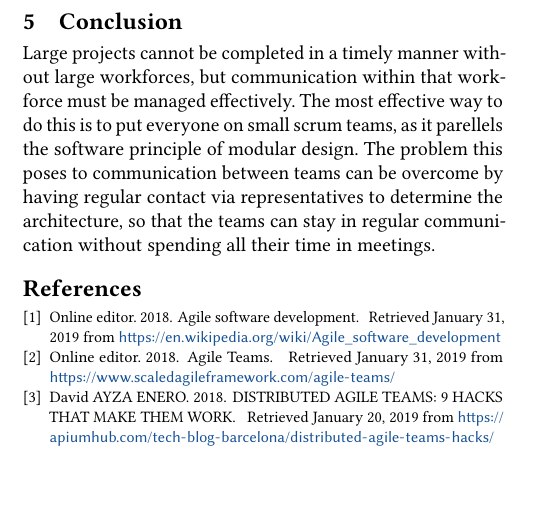
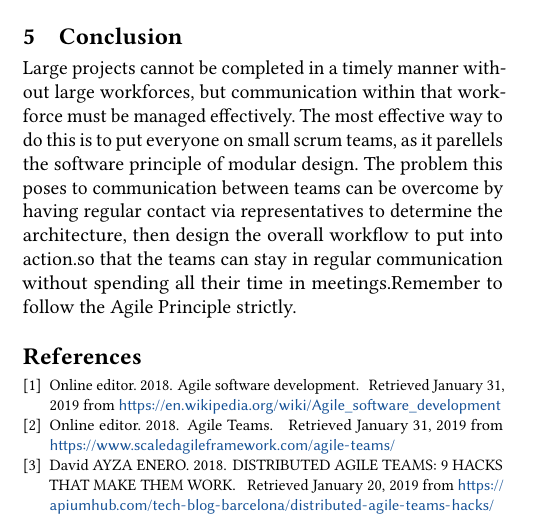
Before and after one commit to Parsons-Ray/SER571-Assignment1-Group7, a LaTeX problem sheet (Edited_Assignment1.tex): part of one column of page 2 of 2 before the commit and part of one column of page 2 of 3 after it, cut so that both start at the same text, the shorter picture padded with empty space. Compiled offline with pdfLaTeX.

Commit message:
Update Edited_Assignment1.tex
Edit Conclusion

```diff
--- a/Edited_Assignment1.tex
+++ b/Edited_Assignment1.tex
@@ -101,7 +101,7 @@ Agile is already being used in the industry to great effect; its focus on flexib
 
 
 \section{Conclusion}
-Large projects cannot be completed in a timely manner without large workforces, but communication within that workforce must be managed effectively. The most effective way to do this is to put everyone on small scrum teams, as it parellels the software principle of modular design. The problem this poses to communication between teams can be overcome by having regular contact via representatives to determine the architecture, so that the teams can stay in regular communication without spending all their time in meetings.
+Large projects cannot be completed in a timely manner without large workforces, but communication within that workforce must be managed effectively. The most effective way to do this is to put everyone on small scrum teams, as it parellels the software principle of modular design. The problem this poses to communication between teams can be overcome by having regular contact via representatives to determine the architecture, then design the overall workflow to put into action.so that the teams can stay in regular communication without spending all their time in meetings.Remember to follow the Agile Principle strictly.
 
 
 
```
